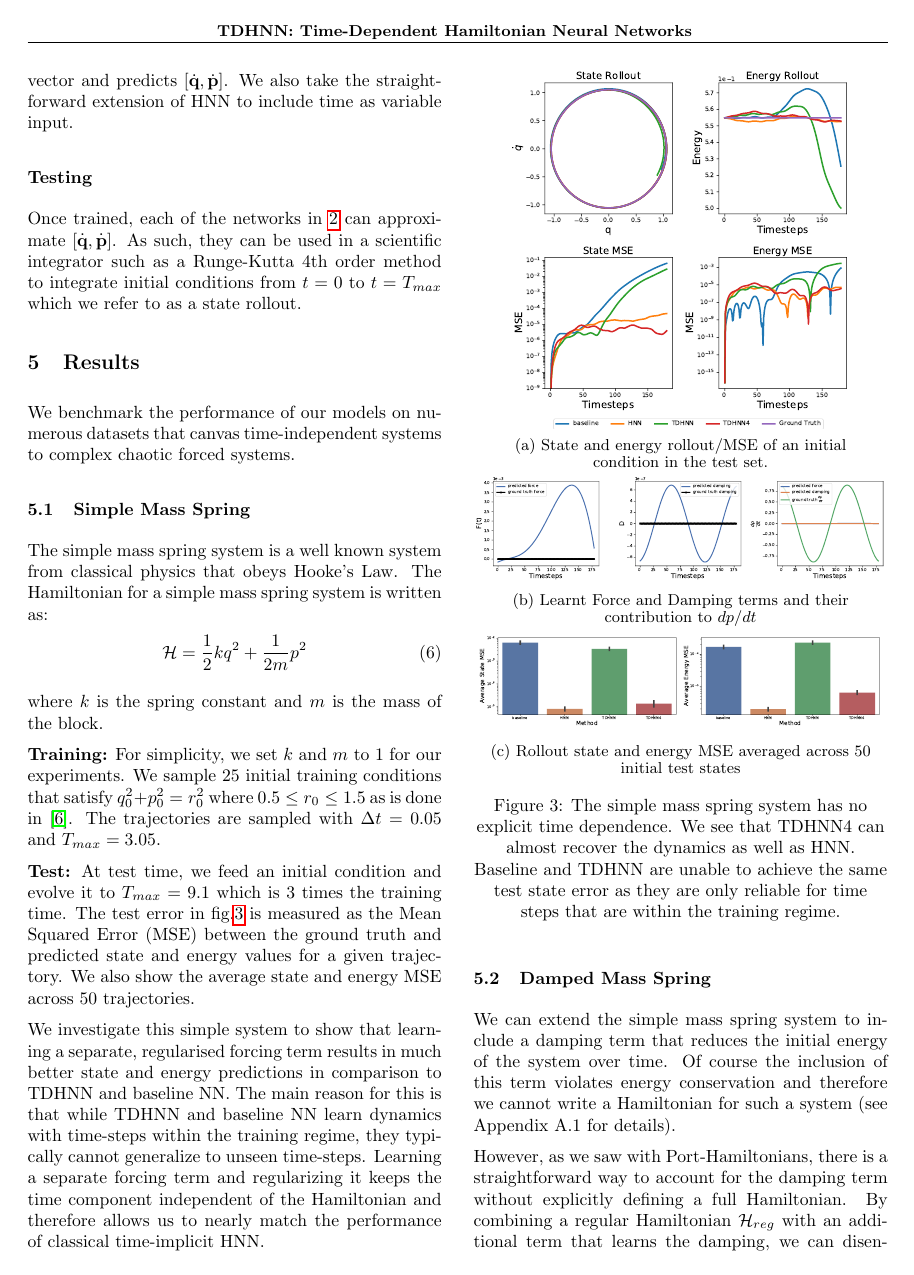
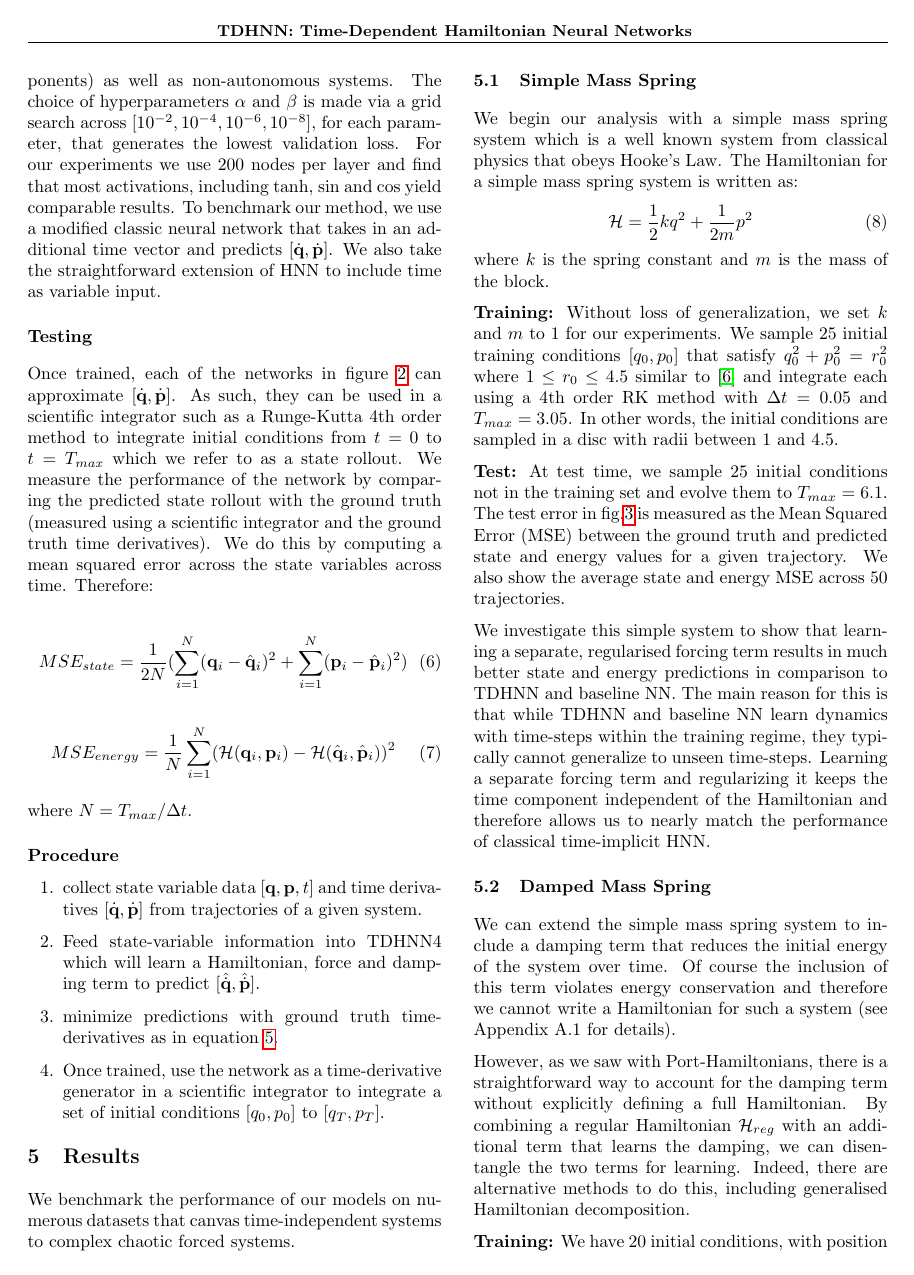
Before and after one commit to shaandesai1/chaos_systems, a LaTeX paper (paper_files/sample_paper.tex): page 4 of 10. Compiled offline with pdfLaTeX.

Commit message:
added noise and reg models as well as new paper edits

```diff
--- a/paper_files/sample_paper.tex
+++ b/paper_files/sample_paper.tex
@@ -205,8 +206,27 @@ To train the network, we feed in a state-vector $ [\mathbf{q},\mathbf{p},\mathbf
 \end{equation}
-We use an L2-norm penalty for the predicted state-vectors and an L1-norm for force and damping to encourage sparsity. We introduce the sparsity-inducing L1-norm on force and damping because we wanted our network to identify both classical autonomous systems (which may not have force or time-varying components) as well as non-autonomous systems. For our experiments we use 200 nodes per layer and find that most activations, including tanh, sin and cos yield comparable results. To benchmark our method, we use a modified classic NN that takes in an additional time vector and predicts $[\dot{\mathbf{q}},\dot{\mathbf{p}}]$. We also take the straightforward extension of HNN to include time as variable input.
+We use an L2-norm penalty for the predicted state-vectors and an L1-norm for force and damping to encourage sparsity. We introduce the sparsity-inducing L1-norm on force and damping because we want our network to identify both classical autonomous systems (which may not have force or time-varying components) as well as non-autonomous systems. The choice of hyperparameters $\alpha$ and $\beta$ is made via a grid search across $[10^{-2},10^{-4},10^{-6},10^{-8}]$, for each parameter, that generates the lowest validation loss. For our experiments we use 200 nodes per layer and find that most activations, including tanh, sin and cos yield comparable results. To benchmark our method, we use a modified classic neural network that takes in an additional time vector and predicts $[\dot{\mathbf{q}},\dot{\mathbf{p}}]$. We also take the straightforward extension of HNN to include time as variable input.
 
 \subsection*{Testing}
-Once trained, each of the networks in \ref{fig.architecture} can approximate $[\dot{\mathbf{q}},\dot{\mathbf{p}}]$. As such, they can be used in a scientific integrator such as a Runge-Kutta 4th order method to integrate initial conditions from $t=0$ to $t=T_{max}$ which we refer to as a state rollout.
+Once trained, each of the networks in figure  \ref{fig.architecture} can approximate $[\dot{\mathbf{q}},\dot{\mathbf{p}}]$. As such, they can be used in a scientific integrator such as a Runge-Kutta 4th order method to integrate initial conditions from $t=0$ to $t=T_{max}$ which we refer to as a state rollout. We measure the performance of the network by comparing the predicted state rollout with the ground truth (measured using a scientific integrator and the ground truth time derivatives). We do this by computing a mean squared error across the state variables across time. Therefore:
+
+\begin{equation}
+MSE_{state} = \frac{1}{2N} (\sum_{i=1}^N (\mathbf{q}_i-\hat{\mathbf{q}}_i)^2 + \sum_{i=1}^N (\mathbf{p}_i - \hat{\mathbf{p}}_i)^2)
+\end{equation}
+
+\begin{equation}
+MSE_{energy} = \frac{1}{N} \sum_{i=1}^N (\mathcal{H}(\mathbf{q}_i,\mathbf{p}_i)-\mathcal{H}(\hat{\mathbf{q}}_i,\hat{\mathbf{p}}_i))^2
+\end{equation}
+
+where $N = T_{max}/\Delta t $.
+
+\subsection*{Procedure}
+
+\begin{enumerate}
+\item collect state variable data $[\mathbf{q},\mathbf{p},t]$ and time derivatives $[\dot{\mathbf{q}},\dot{\mathbf{p}}]$ from trajectories of a given system.
+\item Feed state-variable information into TDHNN4 which will learn a Hamiltonian, force and damping term to predict $[\hat{\dot{\mathbf{q}}},\hat{\dot{\mathbf{p}}}]$.
+\item minimize predictions with ground truth time-derivatives as in equation \ref{eqn.loss}.
+\item Once trained, use the network as a time-derivative generator in a scientific integrator to integrate a set of initial conditions $[q_0,p_0]$ to $[q_T,p_T]$.
+\end{enumerate}
 
 
 \section{Results}
@@ -215,15 +235,15 @@ We benchmark the performance of our models on numerous datasets that canvas time
 
 \subsection{Simple Mass Spring}
 
-The simple mass spring system is a well known system from classical physics that obeys Hooke's Law. The Hamiltonian for a simple mass spring system is written as:
+We begin our analysis with a simple mass spring system which is a well known system from classical physics that obeys Hooke's Law. The Hamiltonian for a simple mass spring system is written as:
 \begin{equation}
 \mathcal{H} = \frac{1}{2}kq^2 + \frac{1}{2m}p^2
 \end{equation}
 where $k$ is the spring constant and $m$ is the mass of the block.
 
-\textbf{Training:} For simplicity, we set $k$ and $m$ to 1 for our experiments. We sample 25 initial training conditions that satisfy $q_0^2+p_0^2 = r_0^2$ where $0.5 \leq r_0 \leq 1.5$ as is done in \cite{greydanus_hamiltonian_2019}. The trajectories are sampled with $\Delta t =0.05$ and $T_{max} = 3.05$.
+\textbf{Training:} Without loss of generalization, we set $k$ and $m$ to 1 for our experiments. We sample 25 initial training conditions $[q_0,p_0]$ that satisfy $q_0^2+p_0^2 = r_0^2$ where $1 \leq r_0 \leq 4.5$ similar to \cite{greydanus_hamiltonian_2019} and integrate each using a 4th order RK method with $\Delta t =0.05$ and $T_{max} = 3.05$. In other words, the initial conditions are sampled in a disc with radii between 1 and 4.5.
 
-\textbf{Test:} At test time, we feed an initial condition and evolve it to $T_{max}=9.1$ which is 3 times the training time. The test error in fig.\ref{mspring} is measured as the Mean Squared Error (MSE) between the ground truth and predicted state and energy values for a given trajectory. We also show the average state and energy MSE  across 50 trajectories.
+\textbf{Test:} At test time, we sample 25 initial conditions not in the training set and evolve them to $T_{max}=6.1$. The test error in fig.\ref{mspring} is measured as the Mean Squared Error (MSE) between the ground truth and predicted state and energy values for a given trajectory. We also show the average state and energy MSE  across 50 trajectories.
 
 We investigate this simple system to show that learning a separate, regularised forcing term results in much better state and energy predictions in comparison to TDHNN and baseline NN. The main reason for this is that while TDHNN and baseline NN learn dynamics with time-steps within the training regime, they typically cannot generalize to unseen time-steps. Learning a separate forcing term and regularizing it keeps the time component independent of the Hamiltonian and therefore allows us to nearly match the performance of classical time-implicit HNN.
 
```
Also changed, not shown: paper_files/sample_paper.pdf, paper_files/sample_paper.tex (27 more changed lines), 23 other files.
